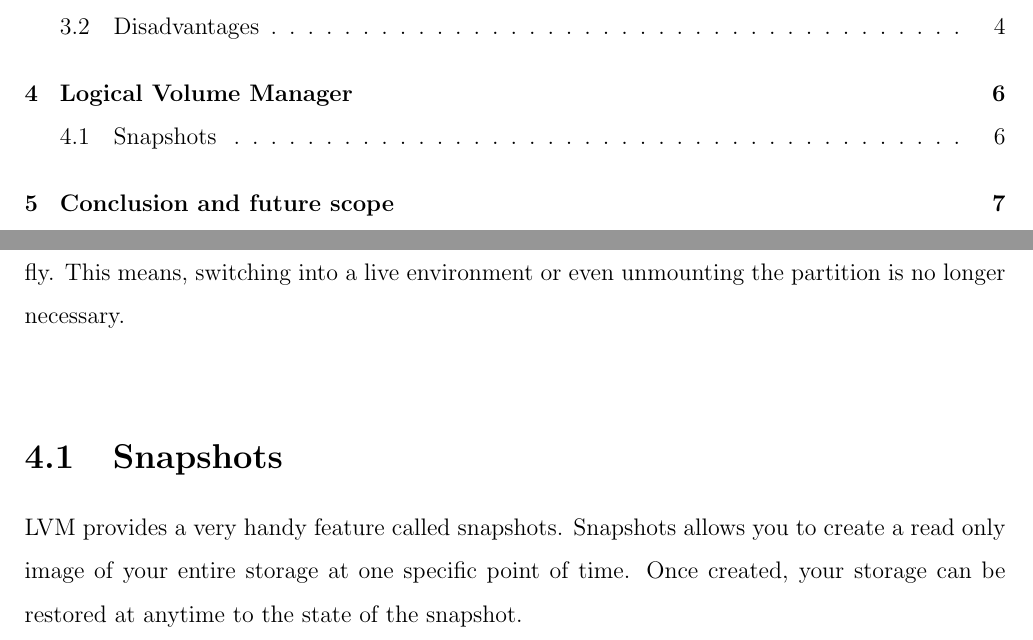
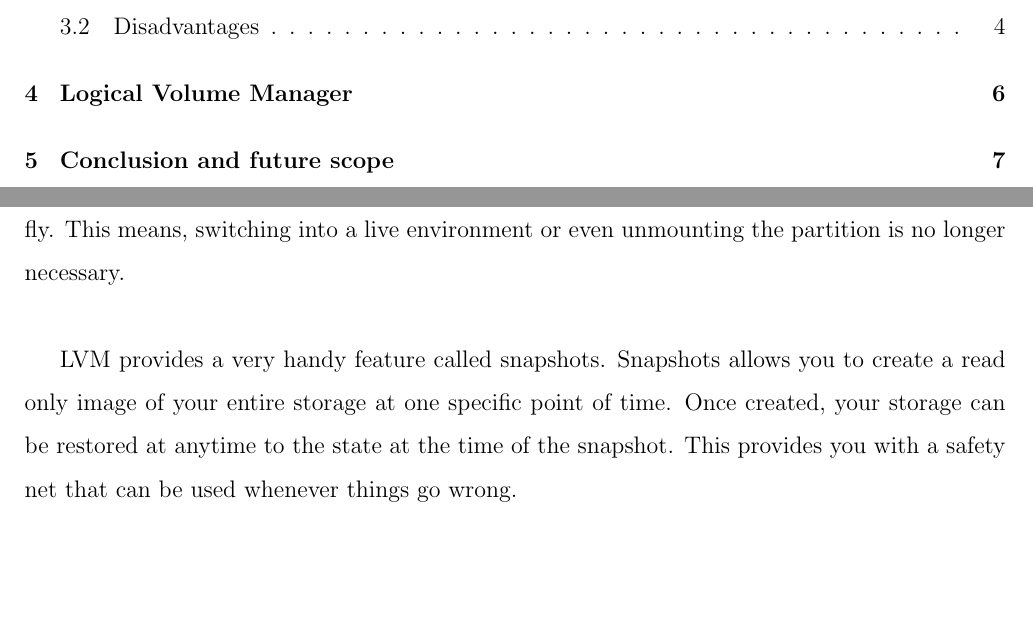
Before and after one commit to karuvally/lvm_seminar, a LaTeX thesis (report/report_aswin.tex, which reads report/report.tex): two parts of pages 5 and 13 of 15, joined at a grey line, cut so that both start at the same text, the shorter picture padded with empty space. Compiled offline with pdfLaTeX.

Commit message:
updated paragraph

```diff
--- a/report/report.tex
+++ b/report/report.tex
@@ -153,8 +153,8 @@ also they bring a number of goodies to the table, the most prominent being the
 ability to resize partitions on the fly. This means, switching into a live
 environment or even unmounting the partition is no longer necessary.\\
 
-\section{Snapshots}
 LVM provides a very handy feature called snapshots. Snapshots allows you to
 create a read only image of your entire storage at one specific point of time.
-Once created, your storage can be restored at anytime to the state of the
-snapshot.
+Once created, your storage can be restored at anytime to the state at the time
+of the snapshot. This provides you with a safety net that can be used whenever
+things go wrong.
```
